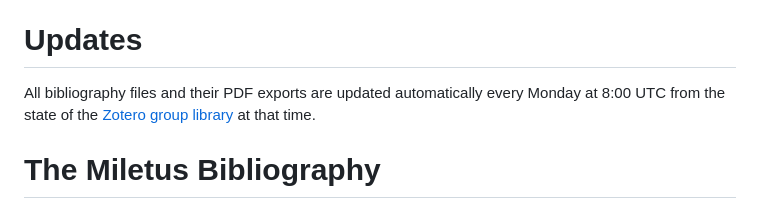
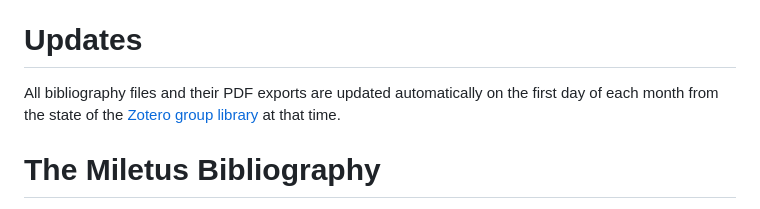
Before and after one commit to Miletus-Excavation/Miletus_Bibliography, a Markdown page: README.md, the part around the change. Rendered like a GitHub page.

```diff
--- a/README.md
+++ b/README.md
@@ -12,7 +12,7 @@ This repository contains the code to format the Miletus Bibliography from Zotero
 
 # Updates
 
-All bibliography files and their PDF exports are updated automatically every Monday at 8:00 UTC from the state of the [Zotero group library](https://www.zotero.org/groups/4475959/milet_bibliography) at that time.
+All bibliography files and their PDF exports are updated automatically on the first day of each month from the state of the [Zotero group library](https://www.zotero.org/groups/4475959/milet_bibliography) at that time.
 
 # The Miletus Bibliography
 
```
